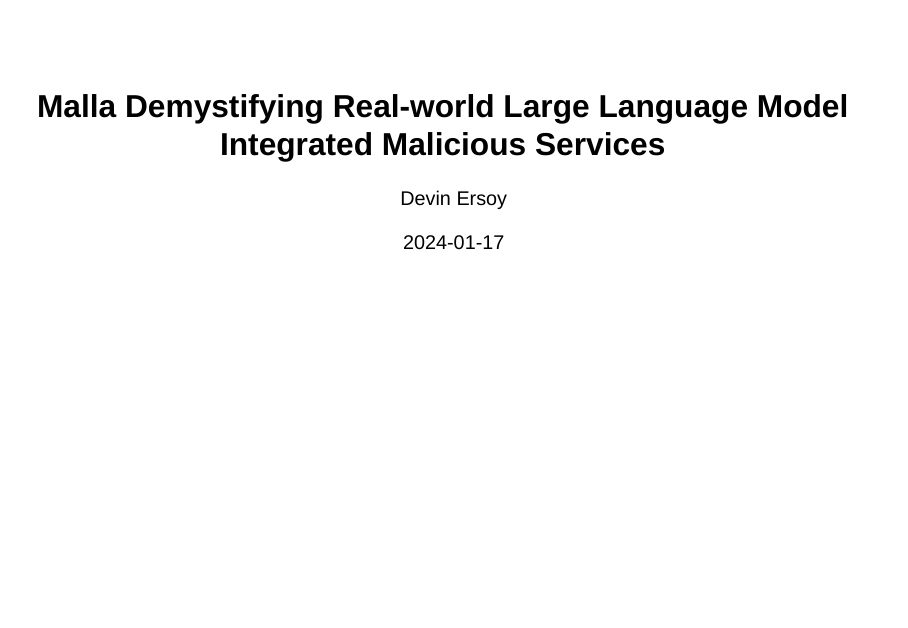
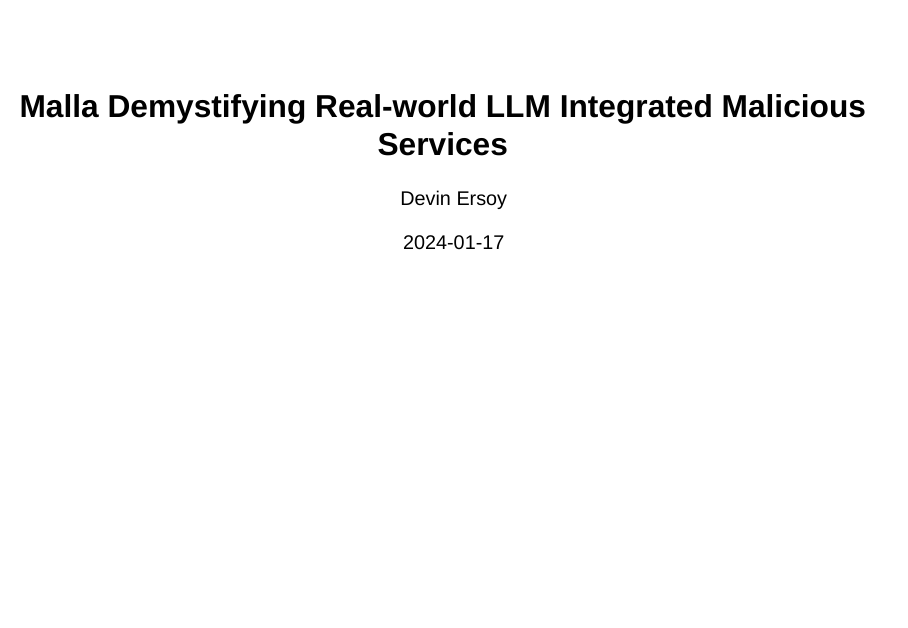
Before and after one commit to devinat1/slides, a Quarto document (malla.qmd): page 1 of 12. Rendered offline with R 4.5, knitr and Pandoc in place of Quarto, with nearby package versions; drawn as Slidy slides in place of the format the file asks for.

Commit message:
Made title less big for mallas

```diff
--- a/malla.qmd
+++ b/malla.qmd
@@ -1,5 +1,5 @@
 ---
-title: Malla Demystifying Real-world Large Language Model Integrated Malicious Services
+title: Malla Demystifying Real-world LLM Integrated Malicious Services
 author: Devin Ersoy
 institute: Purdue University
 date: 2024-01-17
```
